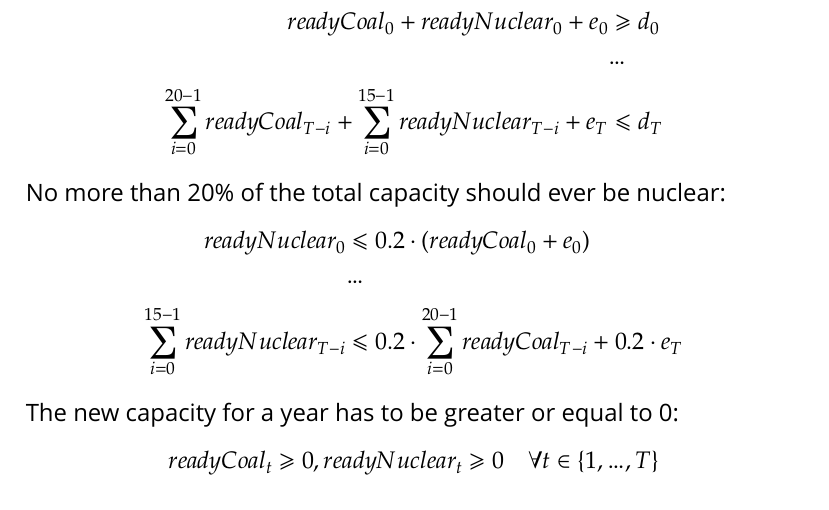
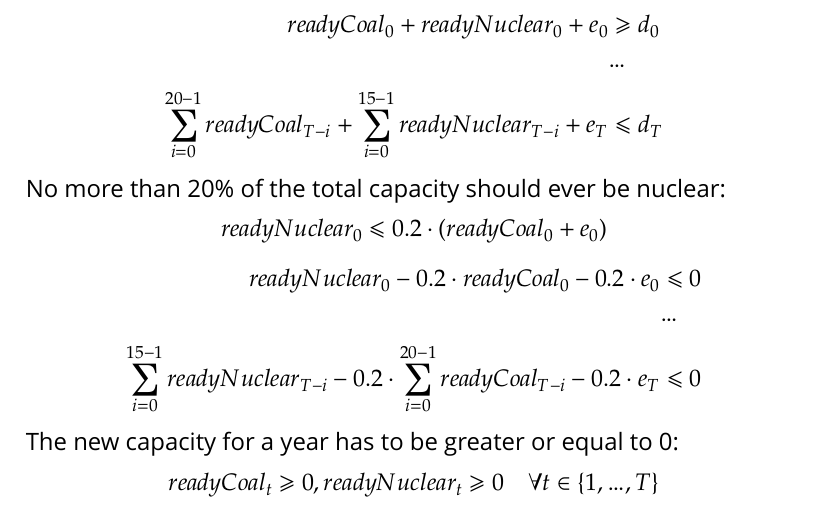
Before and after one commit to Tekbert/Algorithmics, a LaTeX thesis (Algorithmics.tex): part of page 30 of 33, cut so that both start at the same text. Compiled offline with XeLaTeX; a missing font is replaced by an installed copy or a similar font; an older LaTeX class or package is replaced by its successor.

Commit message:
Rearrange constraint in exercise 3.3

```diff
--- a/Algorithmics.tex
+++ b/Algorithmics.tex
@@ -1322,11 +1322,15 @@ year:
 \end{align*}
 
 No more than 20\% of the total capacity should ever be nuclear:
+\[
+    readyNuclear_0 ≤ 0.2 · (readyCoal_0 + e_0)
+\]
 \begin{align*}
-    readyNuclear_0 &≤ 0.2 · (readyCoal_0 + e_0)\\
-                   &…\\
-    ∑_{i=0}^{15-1} readyNuclear_{T-i} &≤ 0.2 · ∑_{i=0}^{20-1} readyCoal_{T-i} +
-                                         0.2 · e_T
+    readyNuclear_0 - 0.2 · readyCoal_0 - 0.2 · e_0 &≤ 0\\
+                                                   &…\\
+    ∑_{i=0}^{15-1} readyNuclear_{T-i} -
+    0.2 · ∑_{i=0}^{20-1} readyCoal_{T-i} -
+    0.2 · e_T                                      &≤ 0
 \end{align*}
 
 The new capacity for a year has to be greater or equal to 0:
```
